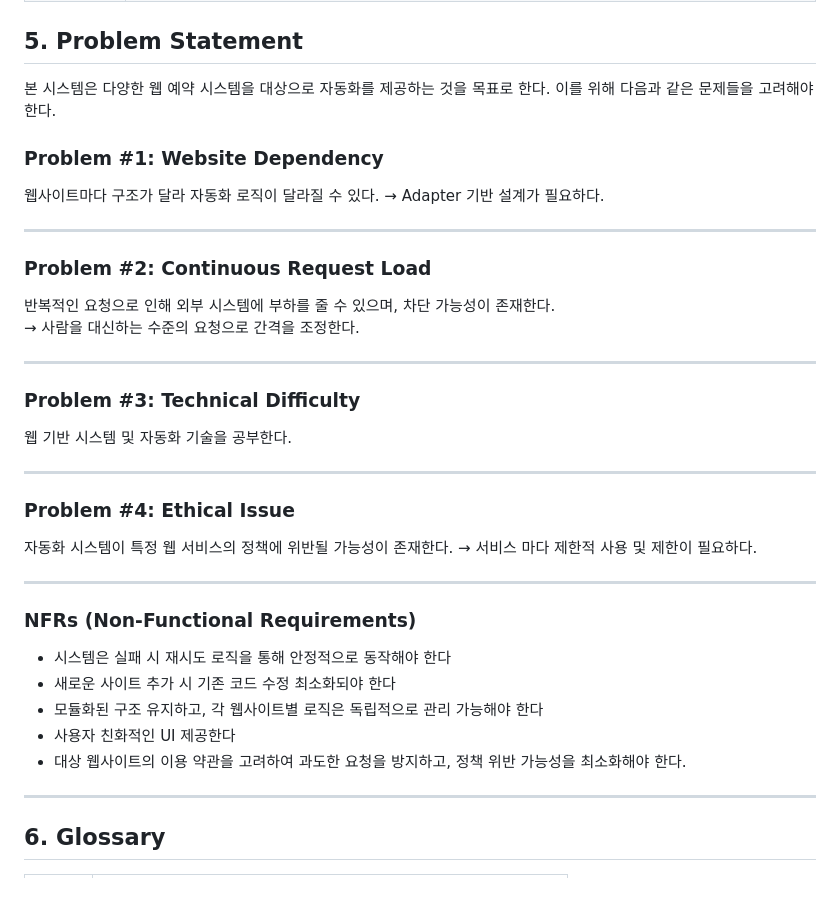
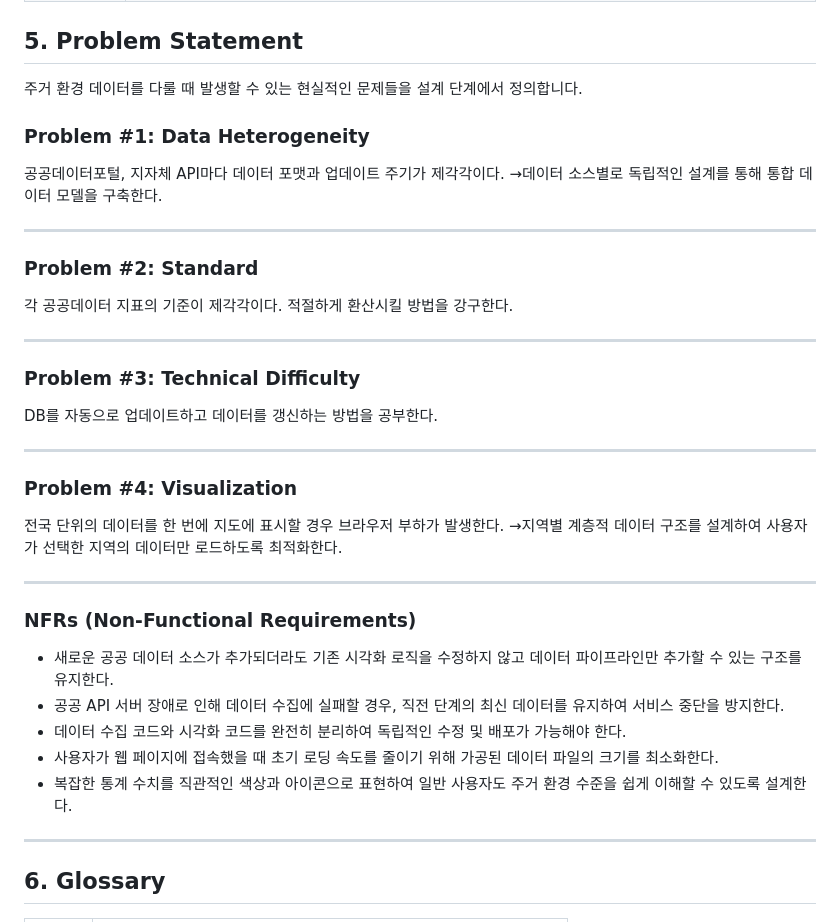
Before and after one commit to Yeunsuk/OSS_Design, a Markdown page: Documents/Conceptualization_22212068_양은석.md, the part around one of its changes. Drawn GitHub-style; blank space fills up the shorter version.

Commit message:
주제변경1_개요+문제
Updated the document to reflect changes in project goals, problems, and non-functional requirements. Added new sections on data integration and user customization.

```diff
--- a/Documents/Conceptualization_22212068_양은석.md
+++ b/Documents/Conceptualization_22212068_양은석.md
@@ -207,38 +206,41 @@
 
 
 ## <a id="problem-statement"></a>5. Problem Statement
-본 시스템은 다양한 웹 예약 시스템을 대상으로 자동화를 제공하는 것을 목표로 한다. 이를 위해 다음과 같은 문제들을 고려해야 한다.
+주거 환경 데이터를 다룰 때 발생할 수 있는 현실적인 문제들을 설계 단계에서 정의합니다.
 
-### Problem #1: Website Dependency
-웹사이트마다 구조가 달라 자동화 로직이 달라질 수 있다.
-→ Adapter 기반 설계가 필요하다.
+### **Problem #1: Data Heterogeneity**
+
+공공데이터포털, 지자체 API마다 데이터 포맷과 업데이트 주기가 제각각이다.
+→데이터 소스별로 독립적인 설계를 통해 통합 데이터 모델을 구축한다.
 
 ---
 
-### Problem #2: Continuous Request Load
-반복적인 요청으로 인해 외부 시스템에 부하를 줄 수 있으며, 차단 가능성이 존재한다.
-→ 사람을 대신하는 수준의 요청으로 간격을 조정한다.
+### **Problem #2: Standard**
+
+각 공공데이터 지표의 기준이 제각각이다. 적절하게 환산시킬 방법을 강구한다.
 
 ---
 
 ### Problem #3: Technical Difficulty
-웹 기반 시스템 및 자동화 기술을 공부한다.
+
+DB를 자동으로 업데이트하고 데이터를 갱신하는 방법을 공부한다.
 
 ---
 
-### Problem #4: Ethical Issue
-자동화 시스템이 특정 웹 서비스의 정책에 위반될 가능성이 존재한다.
-→ 서비스 마다 제한적 사용 및 제한이 필요하다.
+### **Problem #4: Visualization**
+
+전국 단위의 데이터를 한 번에 지도에 표시할 경우 브라우저 부하가 발생한다.
+→지역별 계층적 데이터 구조를 설계하여 사용자가 선택한 지역의 데이터만 로드하도록 최적화한다.
 
 ---
 
 ### NFRs (Non-Functional Requirements)
 
-- 시스템은 실패 시 재시도 로직을 통해 안정적으로 동작해야 한다
-- 새로운 사이트 추가 시 기존 코드 수정 최소화되야 한다
-- 모듈화된 구조 유지하고, 각 웹사이트별 로직은 독립적으로 관리 가능해야 한다
-- 사용자 친화적인 UI 제공한다
-- 대상 웹사이트의 이용 약관을 고려하여 과도한 요청을 방지하고, 정책 위반 가능성을 최소화해야 한다.
+- 새로운 공공 데이터 소스가 추가되더라도 기존 시각화 로직을 수정하지 않고 데이터 파이프라인만 추가할 수 있는 구조를 유지한다.
+- 공공 API 서버 장애로 인해 데이터 수집에 실패할 경우, 직전 단계의 최신 데이터를 유지하여 서비스 중단을 방지한다.
+- 데이터 수집 코드와 시각화 코드를 완전히 분리하여 독립적인 수정 및 배포가 가능해야 한다.
+- 사용자가 웹 페이지에 접속했을 때 초기 로딩 속도를 줄이기 위해 가공된 데이터 파일의 크기를 최소화한다.
+- 복잡한 통계 수치를 직관적인 색상과 아이콘으로 표현하여 일반 사용자도 주거 환경 수준을 쉽게 이해할 수 있도록 설계한다.
 
 ---
 
```
Also changed, not shown: other parts of Documents/Conceptualization_22212068_양은석.md (+19 -20 lines).
